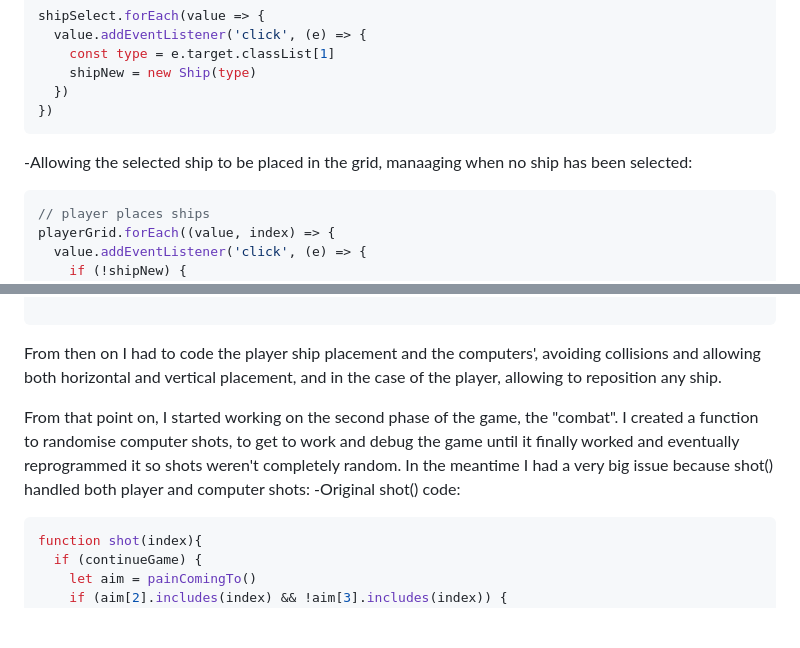
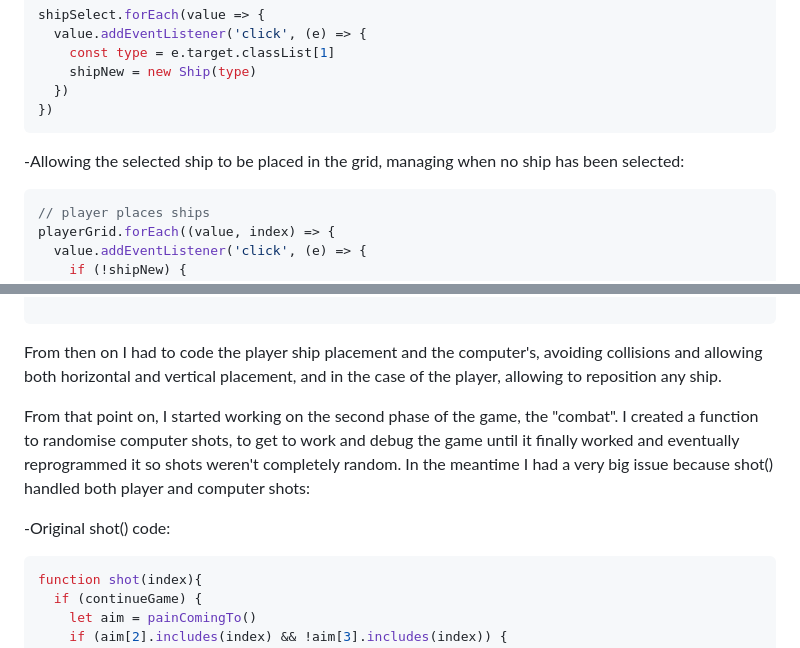
Before and after one commit to Nemomain/space-battleships, a Markdown page: README.md, 2 parts joined by grey strips. Drawn GitHub-style; blank space fills up the shorter version.

````diff
--- a/README.md
+++ b/README.md
@@ -136,7 +145,7 @@ shipSelect.forEach(value => {
   })
 })
 ```
-  -Allowing the selected ship to be placed in the grid, manaaging when no ship has been selected:
+  -Allowing the selected ship to be placed in the grid, managing when no ship has been selected:
 
 ```javascript
 // player places ships
@@ -189,9 +198,10 @@ playerGrid.forEach((value, index) => {
 })
 
 ```
-From then on I had to code the player ship placement and the computers', avoiding collisions and allowing both horizontal and vertical placement, and in the case of the player, allowing to reposition any ship.
+From then on I had to code the player ship placement and the computer's, avoiding collisions and allowing both horizontal and vertical placement, and in the case of the player, allowing to reposition any ship.
 
 From that point on, I started working on the second phase of the game, the "combat". I created a function to randomise computer shots, to get to work and debug the game until it finally worked and eventually reprogrammed it so shots weren't completely random. In the meantime I had a very big issue because shot() handled both player and computer shots:
+
   -Original shot() code:
 
 ```javascript
````
Also changed, not shown: other parts of README.md (+25 -14 lines).
